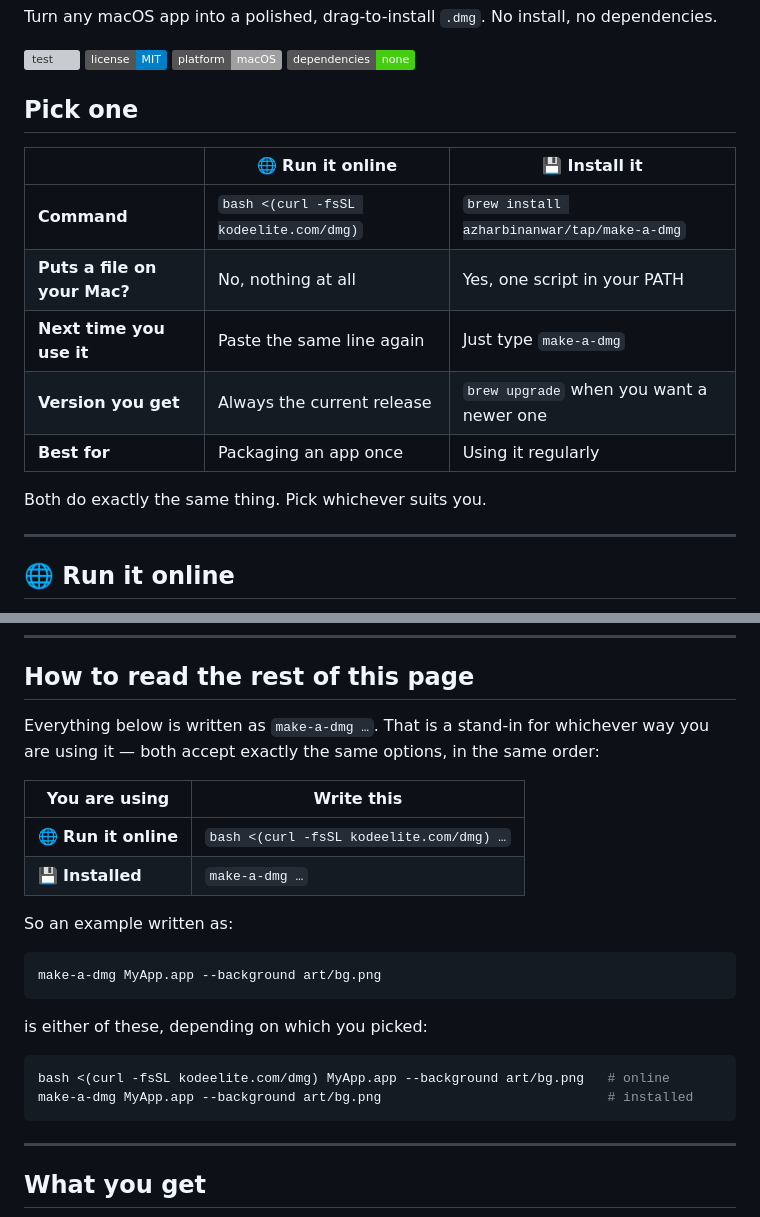
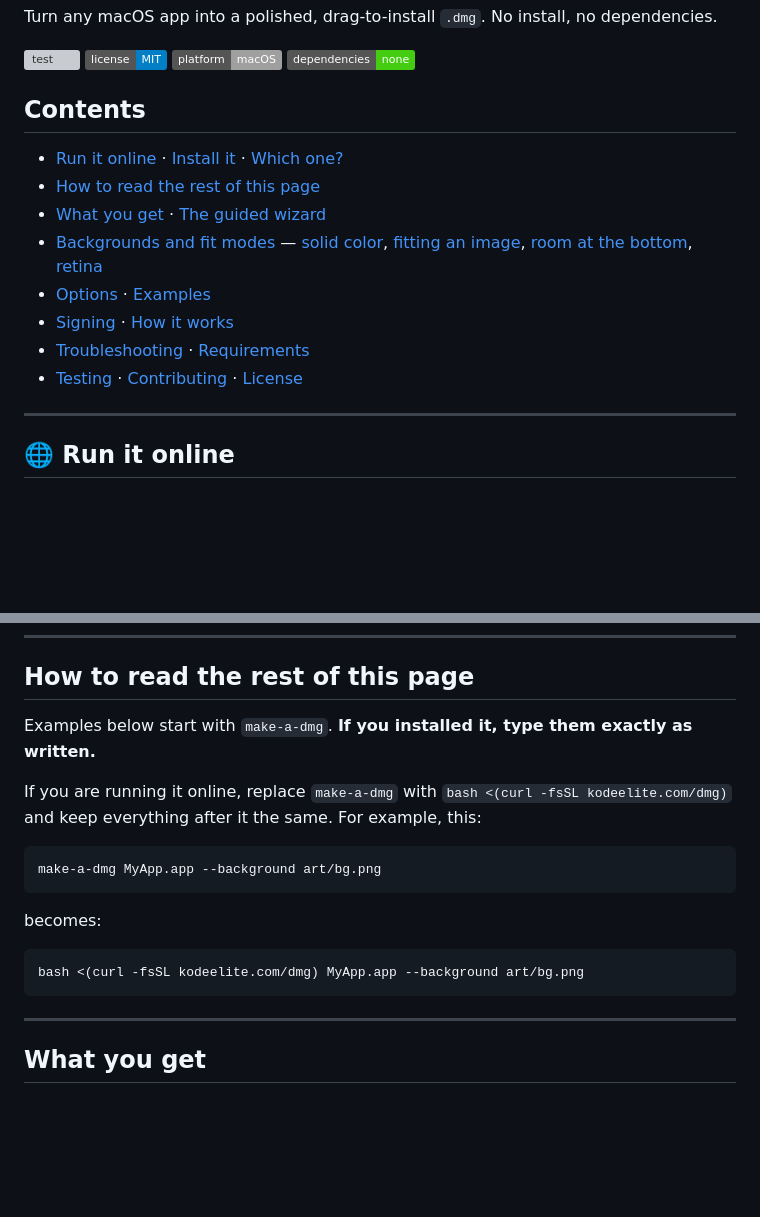
Before and after one commit to azharbinanwar/make-a-dmg, a Markdown page: README.md, 2 parts joined by grey strips. Rendered like a GitHub page; badges without logos; blank space fills up the shorter version; grey boxes are pictures that could not be loaded.

````diff
--- a/README.md
+++ b/README.md
@@ -7,17 +7,16 @@ Turn any macOS app into a polished, drag-to-install `.dmg`. No install, no depen
 ![platform: macOS](https://img.shields.io/badge/platform-macOS-lightgrey.svg)
 ![dependencies: none](https://img.shields.io/badge/dependencies-none-brightgreen.svg)
 
-## Pick one
+## Contents
 
-|                              | 🌐 Run it online                       | 💾 Install it                               |
-| ---------------------------- | -------------------------------------- | ------------------------------------------- |
-| **Command**                  | `bash <(curl -fsSL kodeelite.com/dmg)` | `brew install azharbinanwar/tap/make-a-dmg` |
-| **Puts a file on your Mac?** | No, nothing at all                     | Yes, one script in your PATH                |
-| **Next time you use it**     | Paste the same line again              | Just type `make-a-dmg`                      |
-| **Version you get**          | Always the current release             | `brew upgrade` when you want a newer one    |
-| **Best for**                 | Packaging an app once                  | Using it regularly                          |
-
-Both do exactly the same thing. Pick whichever suits you.
+- [Run it online](#-run-it-online) · [Install it](#-install-it) · [Which one?](#which-one)
+- [How to read the rest of this page](#how-to-read-the-rest-of-this-page)
+- [What you get](#what-you-get) · [The guided wizard](#the-guided-wizard)
+- [Backgrounds and fit modes](#backgrounds-and-fit-modes) — [solid color](#a-solid-color-no-image-needed), [fitting an image](#fitting-an-image), [room at the bottom](#leave-room-at-the-bottom), [retina](#retina)
+- [Options](#options) · [Examples](#examples)
+- [Signing](#signing-optional) · [How it works](#how-it-works)
+- [Troubleshooting](#troubleshooting) · [Requirements](#requirements)
+- [Testing](#testing) · [Contributing](#contributing) · [License](#license)
 
 ---
 
@@ -97,24 +119,18 @@ curl -fsSL kodeelite.com/dmg | less
 
 ## How to read the rest of this page
 
-Everything below is written as `make-a-dmg …`. That is a stand-in for whichever way you are using it — both accept exactly the same options, in the same order:
+Examples below start with `make-a-dmg`. **If you installed it, type them exactly as written.**
 
-| You are using          | Write this                                     |
-| ---------------------- | ---------------------------------------------- |
-| 🌐 **Run it online**   | `bash <(curl -fsSL kodeelite.com/dmg) …`       |
-| 💾 **Installed**       | `make-a-dmg …`                                 |
-
-So an example written as:
+If you are running it online, replace `make-a-dmg` with `bash <(curl -fsSL kodeelite.com/dmg)` and keep everything after it the same. For example, this:
 
 ```sh
 make-a-dmg MyApp.app --background art/bg.png
 ```
 
-is either of these, depending on which you picked:
+becomes:
 
 ```sh
-bash <(curl -fsSL kodeelite.com/dmg) MyApp.app --background art/bg.png   # online
-make-a-dmg MyApp.app --background art/bg.png                             # installed
+bash <(curl -fsSL kodeelite.com/dmg) MyApp.app --background art/bg.png
 ```
 
 ---
````
Also changed, not shown: other parts of README.md (+54 -13 lines).
